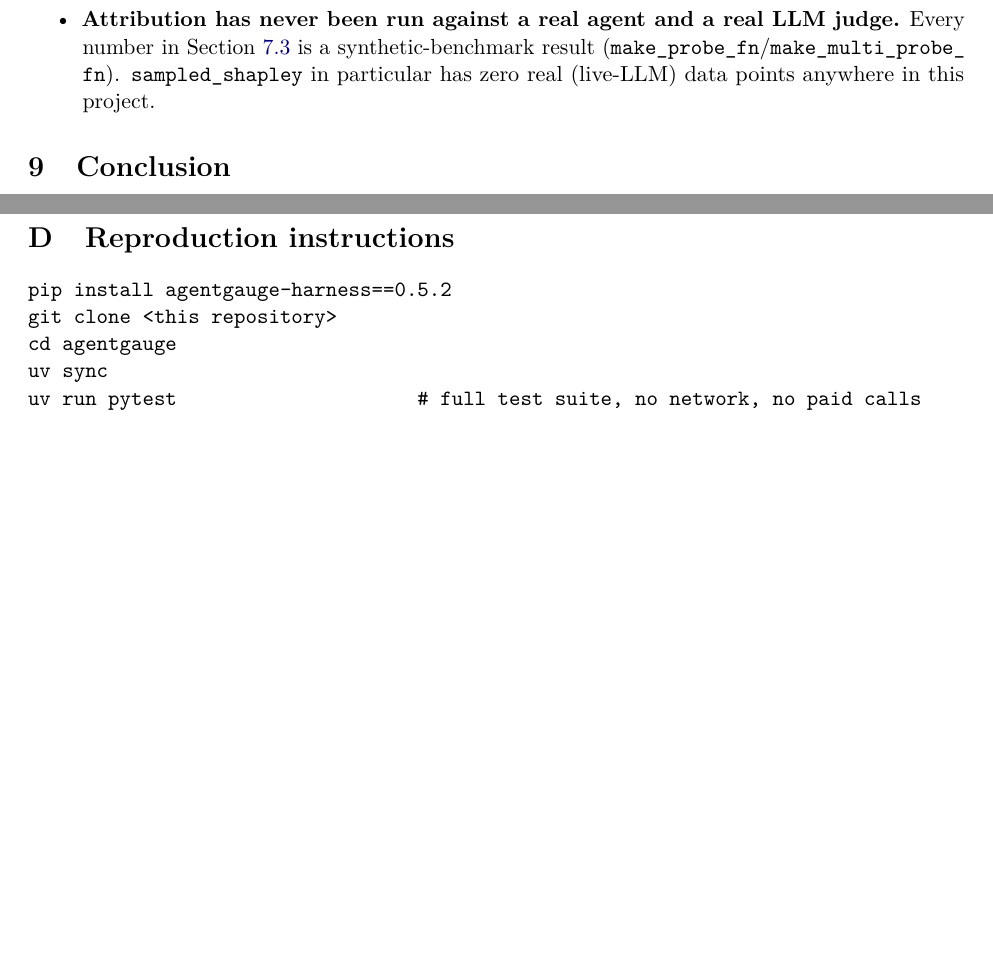
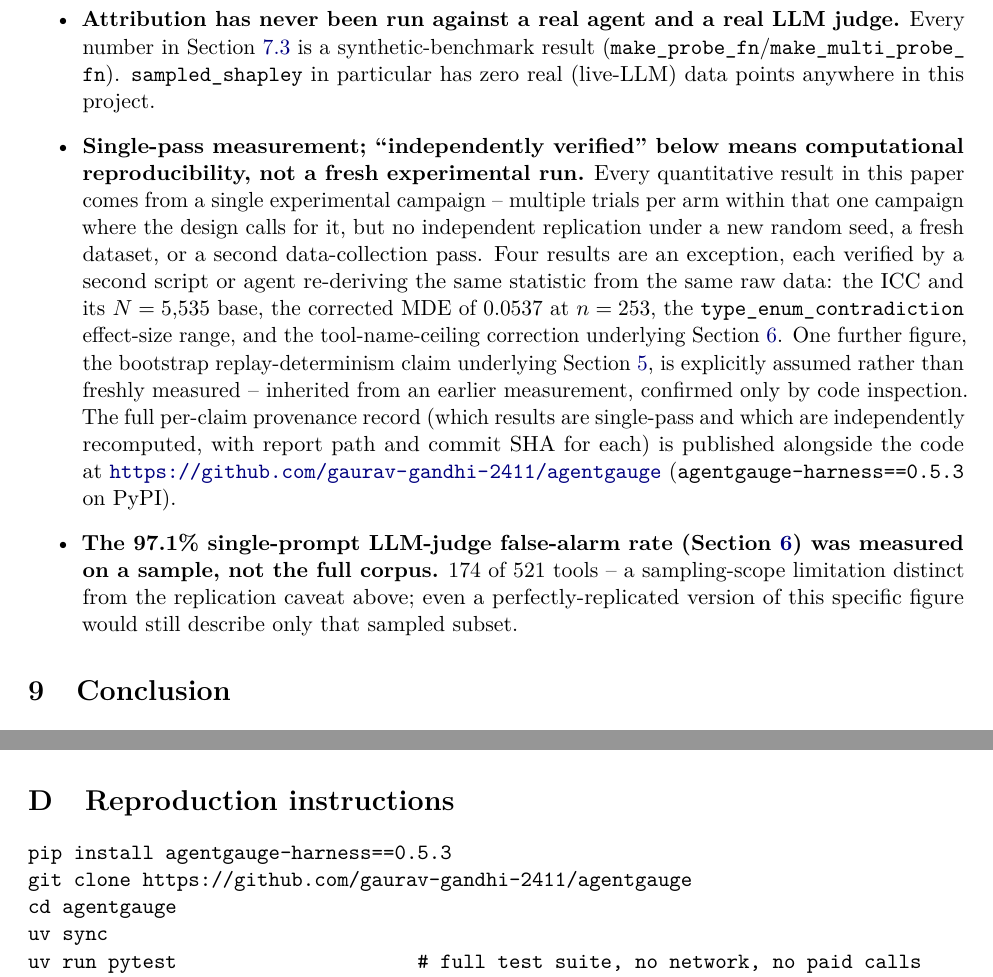
Before and after one commit to gaurav-gandhi-2411/agentgauge, a LaTeX paper (docs/paper2/main.tex): two parts of pages 13 and 14 of 15, joined at a grey line, cut so that both start at the same text, the shorter picture padded with empty space. Compiled offline with pdfLaTeX.

Commit message:
docs(paper): BK1 -- replication-scope disclosure, both papers (#103)
BH2 drafted a Limitations paragraph for each paper stating that headline
results rest on single experimental passes; this inserts the revised
version (BJ1) into each paper's existing Threats-to-Validity content
rather than a new section.

paper2 (docs/paper2/main.tex): two new items in the existing Threats to
validity itemize list -- the replication-scope principle plus the four
computational-reproducibility exceptions (ICC, MDE, type_enum_contradiction,
tool-name-ceiling) and the assumed bootstrap-determinism caveat, and a
separate item for the 97.1% LLM-judge figure's sampling-scope limitation
(174/521 tools, not the full corpus) -- kept distinct from the replication
caveat per BJ1.3, since even a perfectly-replicated version of that figure
would still describe only the sampled subset.

paper1 (docs/paper/latex/body_content.tex): a new subsection 8.6
"Replication scope" inside the existing section 8 Threats to Validity /
Limitations (section 8 already exists with subsections 8.1-8.5; no new
top-level section created, per BJ1.5's instruction to insert into existing
content).

Also fixed two real, unrelated defects found while inserting this. First,
the paper's own Reproduction-instructions appendix and a body-text mention
still cited agentgauge-harness 0.5.2, stale since 0.5.3 shipped (BF4.1),
plus a literal unfilled placeholder for the git clone URL instead of the
real one. Both fixed to the current, resolvable values. Second, per
BJ1.2, avoided citing the local provenance ledger path in paper text (a
repo-relative path an arXiv reader can't resolve) -- inserted paragraphs
cite the public repo URL and the published PyPI package instead.

Also updated docs/paper/threats_to_validity.md (the full-list companion
doc) with a matching section 6 "Replication scope" for completeness, per
BJ1.6 -- though BJ1.5's check found this file is never rendered into the
compiled PDF (only referenced via a non-functional url-style link), so the
body_content.tex copy is what actually reaches a reader.

Recompiled both papers: zero errors (only the pre-existing, unrelated
underfull-hbox warning at paper2's main.tex line 606). Confirmed via
pdftotext that both inserted paragraphs and the corrected version/URL
render in their respective PDFs.

```diff
--- a/docs/paper2/main.tex
+++ b/docs/paper2/main.tex
@@ -703,6 +703,25 @@ Stated without hedging, per this paper's own standard for the rest of its claims
   (\texttt{make\_\allowbreak probe\_\allowbreak fn}/\texttt{make\_\allowbreak multi\_\allowbreak
   probe\_\allowbreak fn}). \texttt{sampled\_\allowbreak shapley} in
   particular has zero real (live-LLM) data points anywhere in this project.
+\item \textbf{Single-pass measurement; ``independently verified'' below means computational
+  reproducibility, not a fresh experimental run.} Every quantitative result in this paper comes
+  from a single experimental campaign -- multiple trials per arm within that one campaign where
+  the design calls for it, but no independent replication under a new random seed, a fresh
+  dataset, or a second data-collection pass. Four results are an exception, each verified by a
+  second script or agent re-deriving the same statistic from the same raw data: the ICC and its
+  $N=5{,}535$ base, the corrected MDE of 0.0537 at $n=253$, the
+  \texttt{type\_\allowbreak enum\_\allowbreak contradiction} effect-size range, and the
+  tool-name-ceiling correction underlying Section~\ref{sec:taxonomy}. One further figure, the
+  bootstrap replay-determinism claim underlying Section~\ref{sec:estimator}, is explicitly assumed
+  rather than freshly measured -- inherited from an earlier measurement, confirmed only by code
+  inspection. The full per-claim provenance record (which results are single-pass and which are
+  independently recomputed, with report path and commit SHA for each) is published alongside the
+  code at \url{https://github.com/gaurav-gandhi-2411/agentgauge} (\texttt{agentgauge-harness==0.5.3}
+  on PyPI).
+\item \textbf{The 97.1\% single-prompt LLM-judge false-alarm rate (Section~\ref{sec:taxonomy}) was
+  measured on a sample, not the full corpus.} 174 of 521 tools -- a sampling-scope limitation
+  distinct from the replication caveat above; even a perfectly-replicated version of this specific
+  figure would still describe only that sampled subset.
 \end{itemize}
 
 \section{Conclusion}
@@ -760,8 +779,8 @@ validation.md}.]
 \section{Reproduction instructions}
 \label{app:repro}
 \begin{verbatim}
-pip install agentgauge-harness==0.5.2
-git clone <this repository>
+pip install agentgauge-harness==0.5.3
+git clone https://github.com/gaurav-gandhi-2411/agentgauge
 cd agentgauge
 uv sync
 uv run pytest                     # full test suite, no network, no paid calls
```
Also changed, not shown: docs/paper/latex/body_content.tex (+12 -0 lines), docs/paper/threats_to_validity.md (+17 -0 lines), docs/paper/latex/main.pdf, docs/paper2/main.pdf, docs/paper2/main.tex (2 more changed lines).
